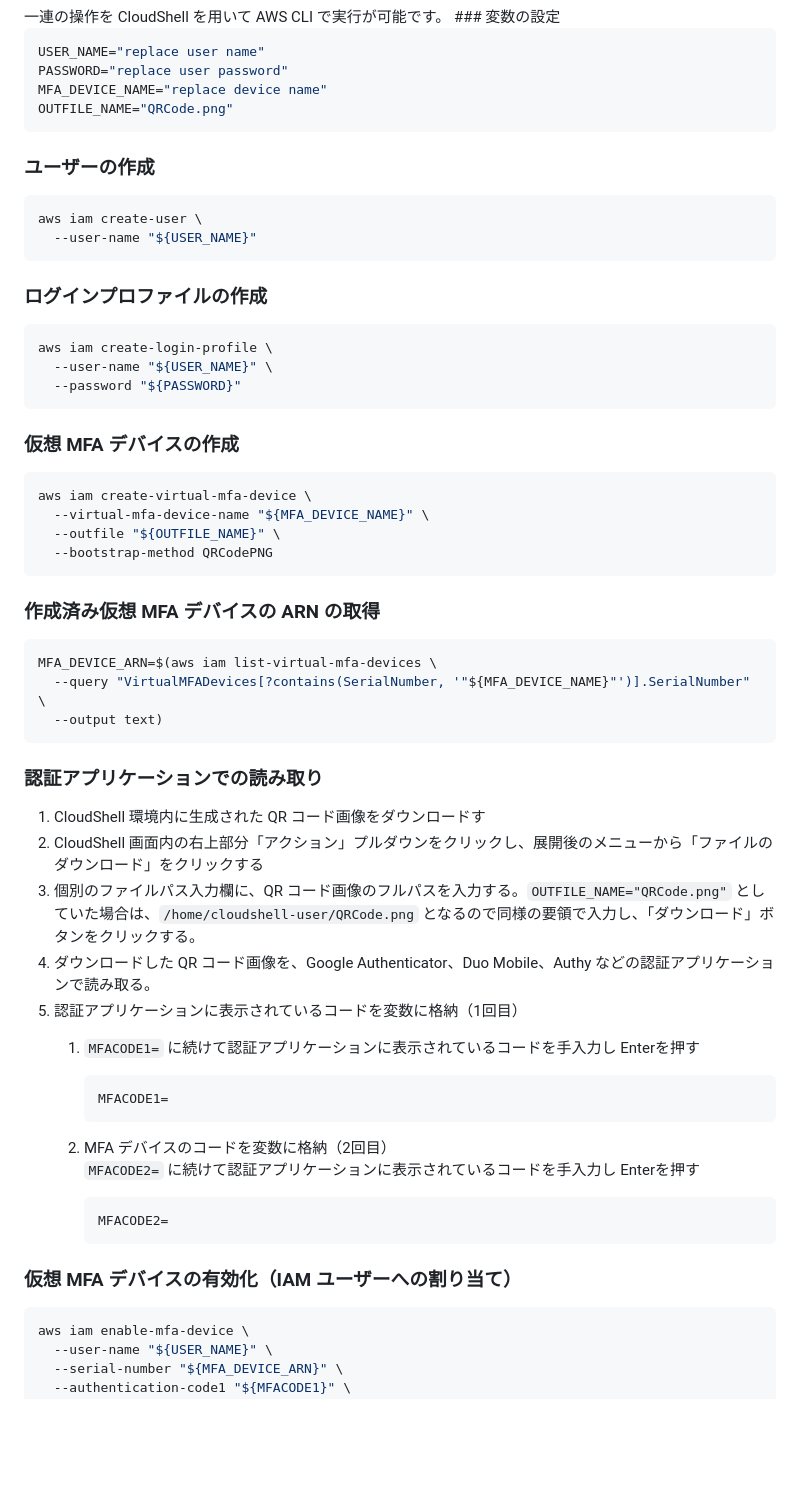
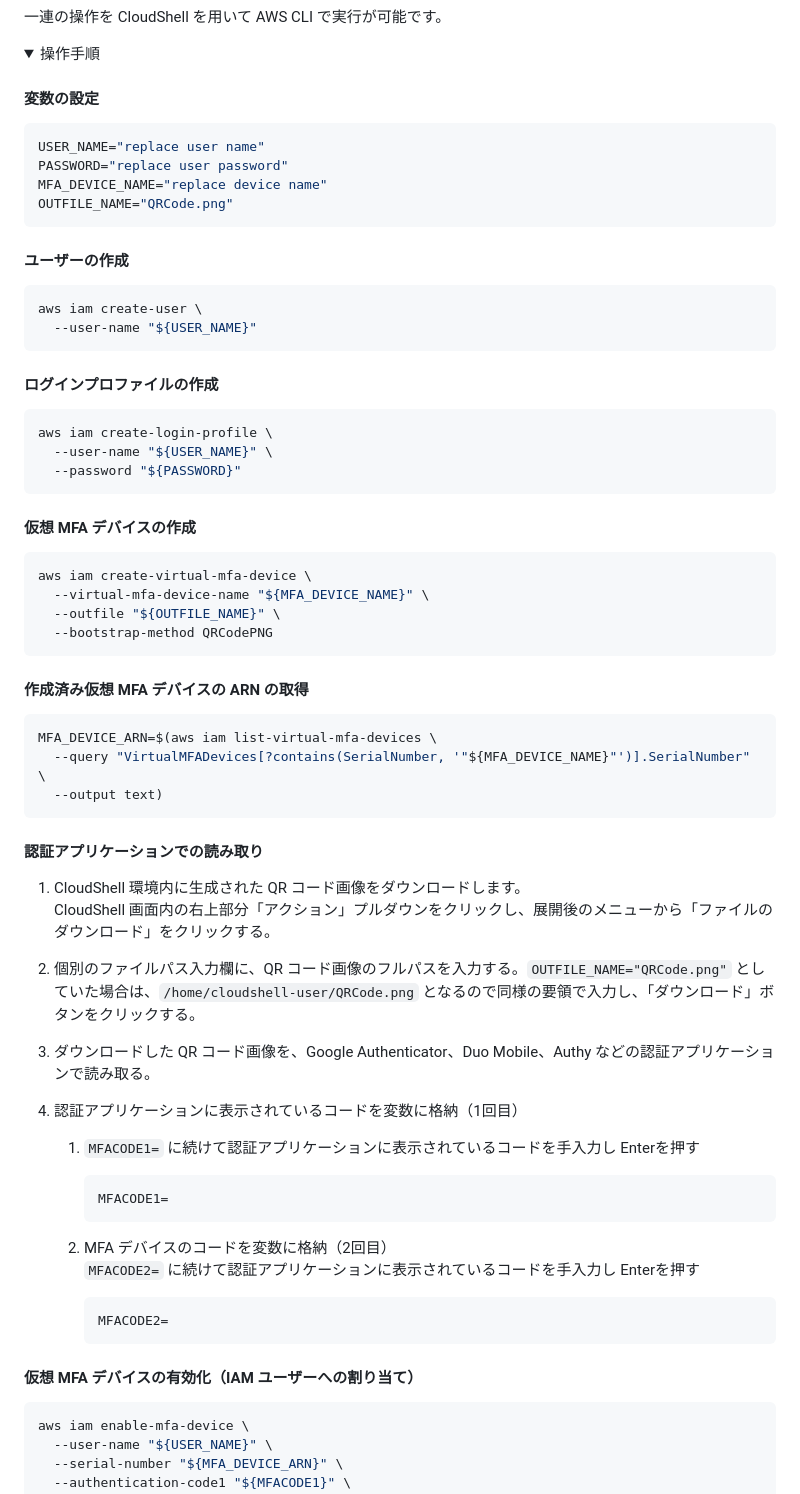
Before and after one commit to kazzpapa3/jawsug-kobe, a Markdown page: appendix/what-to-do-first-for-aws-account.md, the part around one of its changes. Rendered like a GitHub page; folded sections open; blank space fills up the shorter version.

````diff
--- a/appendix/what-to-do-first-for-aws-account.md
+++ b/appendix/what-to-do-first-for-aws-account.md
@@ -44,5 +44,9 @@
 一連の操作を CloudShell を用いて AWS CLI で実行が可能です。
-### 変数の設定
+
+<details><summary>操作手順</summary>
+
+#### 変数の設定
+
 
 ```bash
 USER_NAME="replace user name"
@@ -51,14 +55,14 @@ MFA_DEVICE_NAME="replace device name"
 OUTFILE_NAME="QRCode.png"
 ```
 
-### ユーザーの作成
+#### ユーザーの作成
 
 ```bash
 aws iam create-user \
   --user-name "${USER_NAME}"
 ```
 
-### ログインプロファイルの作成
+#### ログインプロファイルの作成
 
 ```bash
 aws iam create-login-profile \
@@ -66,7 +70,7 @@ aws iam create-login-profile \
   --password "${PASSWORD}"
 ```
 
-### 仮想 MFA デバイスの作成
+#### 仮想 MFA デバイスの作成
 
 ```bash
 aws iam create-virtual-mfa-device \
@@ -75,7 +79,7 @@ aws iam create-virtual-mfa-device \
   --bootstrap-method QRCodePNG
 ```
 
-### 作成済み仮想 MFA デバイスの ARN の取得
+#### 作成済み仮想 MFA デバイスの ARN の取得
 
 ```bash
 MFA_DEVICE_ARN=$(aws iam list-virtual-mfa-devices \
@@ -83,12 +87,15 @@ MFA_DEVICE_ARN=$(aws iam list-virtual-mfa-devices \
   --output text)
 ```
 
-### 認証アプリケーションでの読み取り
+#### 認証アプリケーションでの読み取り
 
-1. CloudShell 環境内に生成された QR コード画像をダウンロードす
-2. CloudShell 画面内の右上部分「アクション」プルダウンをクリックし、展開後のメニューから「ファイルのダウンロード」をクリックする
-3. 個別のファイルパス入力欄に、QR コード画像のフルパスを入力する。`OUTFILE_NAME="QRCode.png"` としていた場合は、`/home/cloudshell-user/QRCode.png` となるので同様の要領で入力し、「ダウンロード」ボタンをクリックする。
-4. ダウンロードした QR コード画像を、Google Authenticator、Duo Mobile、Authy などの認証アプリケーションで読み取る。
+1. CloudShell 環境内に生成された QR コード画像をダウンロードします。
+   CloudShell 画面内の右上部分「アクション」プルダウンをクリックし、展開後のメニューから「ファイルのダウンロード」をクリックする。
+
+2. 個別のファイルパス入力欄に、QR コード画像のフルパスを入力する。`OUTFILE_NAME="QRCode.png"` としていた場合は、`/home/cloudshell-user/QRCode.png` となるので同様の要領で入力し、「ダウンロード」ボタンをクリックする。
+
+3. ダウンロードした QR コード画像を、Google Authenticator、Duo Mobile、Authy などの認証アプリケーションで読み取る。
+
 5. 認証アプリケーションに表示されているコードを変数に格納（1回目）
    1. `MFACODE1=` に続けて認証アプリケーションに表示されているコードを手入力し <key>Enter</key>を押す
       ```bash
@@ -101,7 +108,7 @@ MFA_DEVICE_ARN=$(aws iam list-virtual-mfa-devices \
       MFACODE2=
       ```
 
-### 仮想 MFA デバイスの有効化（IAM ユーザーへの割り当て）
+#### 仮想 MFA デバイスの有効化（IAM ユーザーへの割り当て）
 
 ```bash
 aws iam enable-mfa-device \
````
Also changed, not shown: other parts of appendix/what-to-do-first-for-aws-account.md (+1 -1 lines), lets-play-with-raspberry-pi-pico-w/chapter1.md (added, +25 -0 lines).
